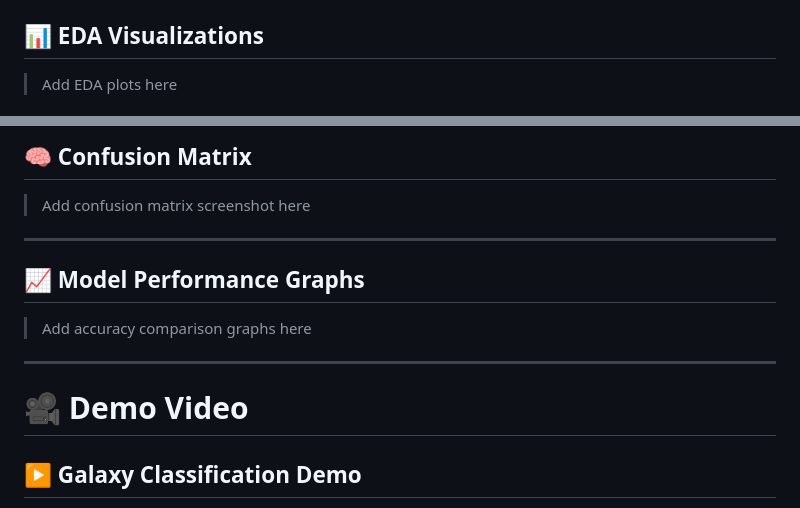
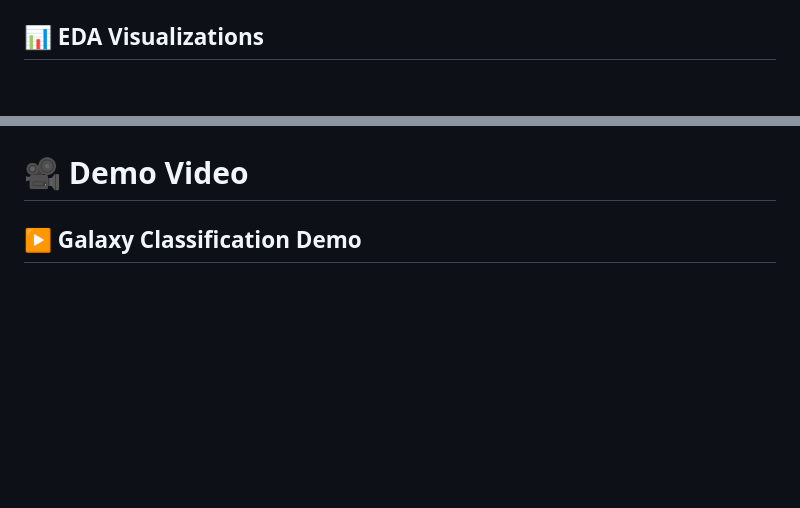
Before and after one commit to shubhamsalunke27/SDSS-Galaxy-Classification-Using-ML, a Markdown page: README.md, 2 parts joined by grey strips. Rendered like a GitHub page; blank space fills up the shorter version.

```diff
--- a/README.md
+++ b/README.md
@@ -229,4 +238,4 @@ Tasks performed:
 ## 📊 EDA Visualizations
 
-> Add EDA plots here
+<div align="center">
 
@@ -234,15 +243,7 @@ Tasks performed:
 
-## 🧠 Confusion Matrix
+</div>
 
-> Add confusion matrix screenshot here
 
----
-
-## 📈 Model Performance Graphs
-
-> Add accuracy comparison graphs here
-
----
 
 # 🎥 Demo Video
 
```
Also changed, not shown: other parts of README.md (+10 -1 lines).
